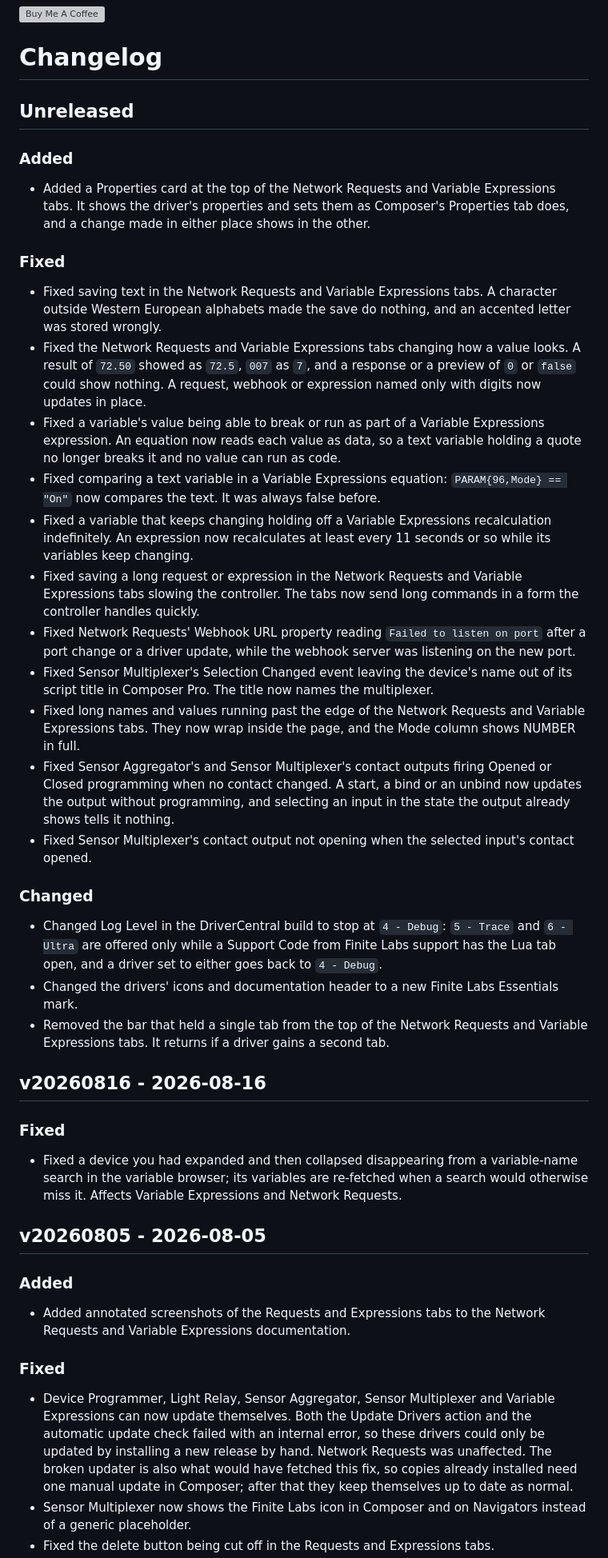
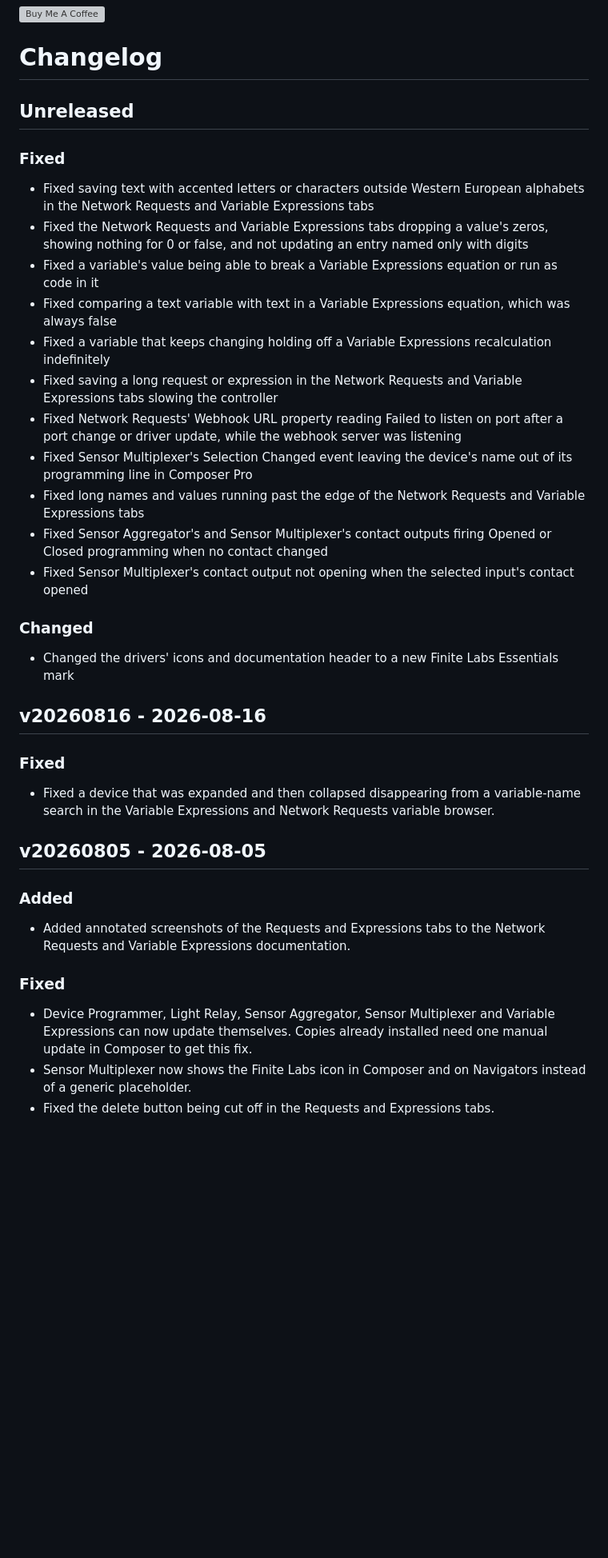
Before and after one commit to finitelabs/control4-finite-labs-essentials, a Markdown page: README.md, the part around one of its changes. Shown at 80% size. Drawn GitHub-style; blank space fills up the shorter version; grey boxes are pictures that could not be loaded.

Commit message:
docs: the changelog reads as short, plain notes for each release

```diff
--- a/README.md
+++ b/README.md
@@ -203,66 +203,44 @@ Template for a new release entry (copy below the heading, fill in, uncomment):
 
 ## Unreleased
 
-### Added
-
-- Added a Properties card at the top of the Network Requests and Variable
-  Expressions tabs. It shows the driver's properties and sets them as Composer's
-  Properties tab does, and a change made in either place shows in the other.
-
 ### Fixed
 
-- Fixed saving text in the Network Requests and Variable Expressions tabs. A
-  character outside Western European alphabets made the save do nothing, and an
-  accented letter was stored wrongly.
-- Fixed the Network Requests and Variable Expressions tabs changing how a value
-  looks. A result of `72.50` showed as `72.5`, `007` as `7`, and a response or a
-  preview of `0` or `false` could show nothing. A request, webhook or expression
-  named only with digits now updates in place.
-- Fixed a variable's value being able to break or run as part of a Variable
-  Expressions expression. An equation now reads each value as data, so a text
-  variable holding a quote no longer breaks it and no value can run as code.
-- Fixed comparing a text variable in a Variable Expressions equation:
-  `PARAM{96,Mode} == "On"` now compares the text. It was always false before.
+- Fixed saving text with accented letters or characters outside Western European
+  alphabets in the Network Requests and Variable Expressions tabs
+- Fixed the Network Requests and Variable Expressions tabs dropping a value's
+  zeros, showing nothing for 0 or false, and not updating an entry named only
+  with digits
+- Fixed a variable's value being able to break a Variable Expressions equation
+  or run as code in it
+- Fixed comparing a text variable with text in a Variable Expressions equation,
+  which was always false
 - Fixed a variable that keeps changing holding off a Variable Expressions
-  recalculation indefinitely. An expression now recalculates at least every 11
-  seconds or so while its variables keep changing.
+  recalculation indefinitely
 - Fixed saving a long request or expression in the Network Requests and Variable
-  Expressions tabs slowing the controller. The tabs now send long commands in a
-  form the controller handles quickly.
-- Fixed Network Requests' Webhook URL property reading
-  `Failed to listen on port` after a port change or a driver update, while the
-  webhook server was listening on the new port.
+  Expressions tabs slowing the controller
+- Fixed Network Requests' Webhook URL property reading Failed to listen on port
+  after a port change or driver update, while the webhook server was listening
 - Fixed Sensor Multiplexer's Selection Changed event leaving the device's name
-  out of its script title in Composer Pro. The title now names the multiplexer.
+  out of its programming line in Composer Pro
 - Fixed long names and values running past the edge of the Network Requests and
-  Variable Expressions tabs. They now wrap inside the page, and the Mode column
-  shows NUMBER in full.
+  Variable Expressions tabs
 - Fixed Sensor Aggregator's and Sensor Multiplexer's contact outputs firing
-  Opened or Closed programming when no contact changed. A start, a bind or an
-  unbind now updates the output without programming, and selecting an input in
-  the state the output already shows tells it nothing.
+  Opened or Closed programming when no contact changed
 - Fixed Sensor Multiplexer's contact output not opening when the selected
-  input's contact opened.
+  input's contact opened
 
 ### Changed
 
-- Changed Log Level in the DriverCentral build to stop at `4 - Debug`:
-  `5 - Trace` and `6 - Ultra` are offered only while a Support Code from Finite
-  Labs support has the Lua tab open, and a driver set to either goes back to
-  `4 - Debug`.
 - Changed the drivers' icons and documentation header to a new Finite Labs
-  Essentials mark.
-- Removed the bar that held a single tab from the top of the Network Requests
-  and Variable Expressions tabs. It returns if a driver gains a second tab.
+  Essentials mark
 
 ## v20260816 - 2026-08-16
 
 ### Fixed
 
-- Fixed a device you had expanded and then collapsed disappearing from a
-  variable-name search in the variable browser; its variables are re-fetched
-  when a search would otherwise miss it. Affects Variable Expressions and
-  Network Requests.
+- Fixed a device that was expanded and then collapsed disappearing from a
+  variable-name search in the Variable Expressions and Network Requests variable
+  browser.
 
 ## v20260805 - 2026-08-05
 
@@ -274,12 +252,8 @@ Template for a new release entry (copy below the heading, fill in, uncomment):
 ### Fixed
 
 - Device Programmer, Light Relay, Sensor Aggregator, Sensor Multiplexer and
-  Variable Expressions can now update themselves. Both the Update Drivers action
-  and the automatic update check failed with an internal error, so these drivers
-  could only be updated by installing a new release by hand. Network Requests
-  was unaffected. The broken updater is also what would have fetched this fix,
-  so copies already installed need one manual update in Composer; after that
-  they keep themselves up to date as normal.
+  Variable Expressions can now update themselves. Copies already installed need
+  one manual update in Composer to get this fix.
 - Sensor Multiplexer now shows the Finite Labs icon in Composer and on
   Navigators instead of a generic placeholder.
 - Fixed the delete button being cut off in the Requests and Expressions tabs.
```
Also changed, not shown: other parts of README.md (+9 -16 lines), CHANGELOG.md (+39 -78 lines).
